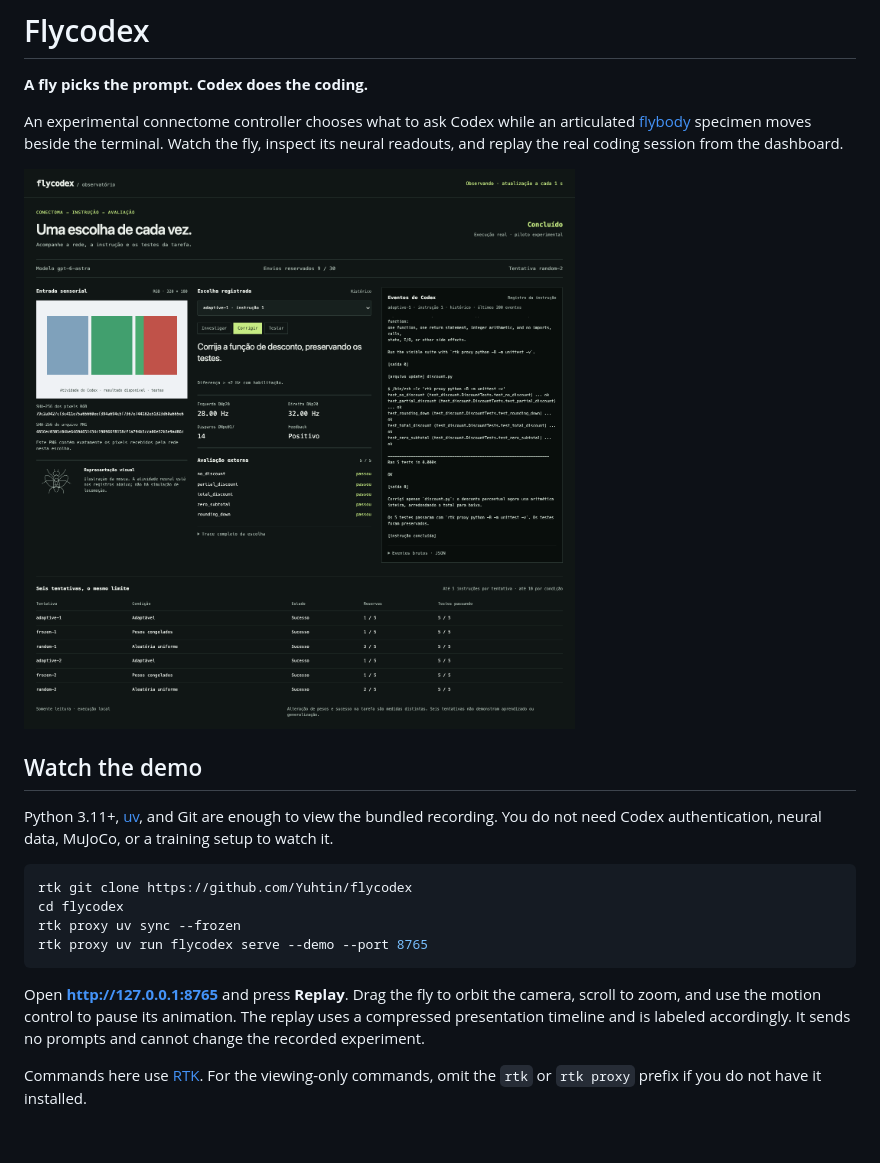
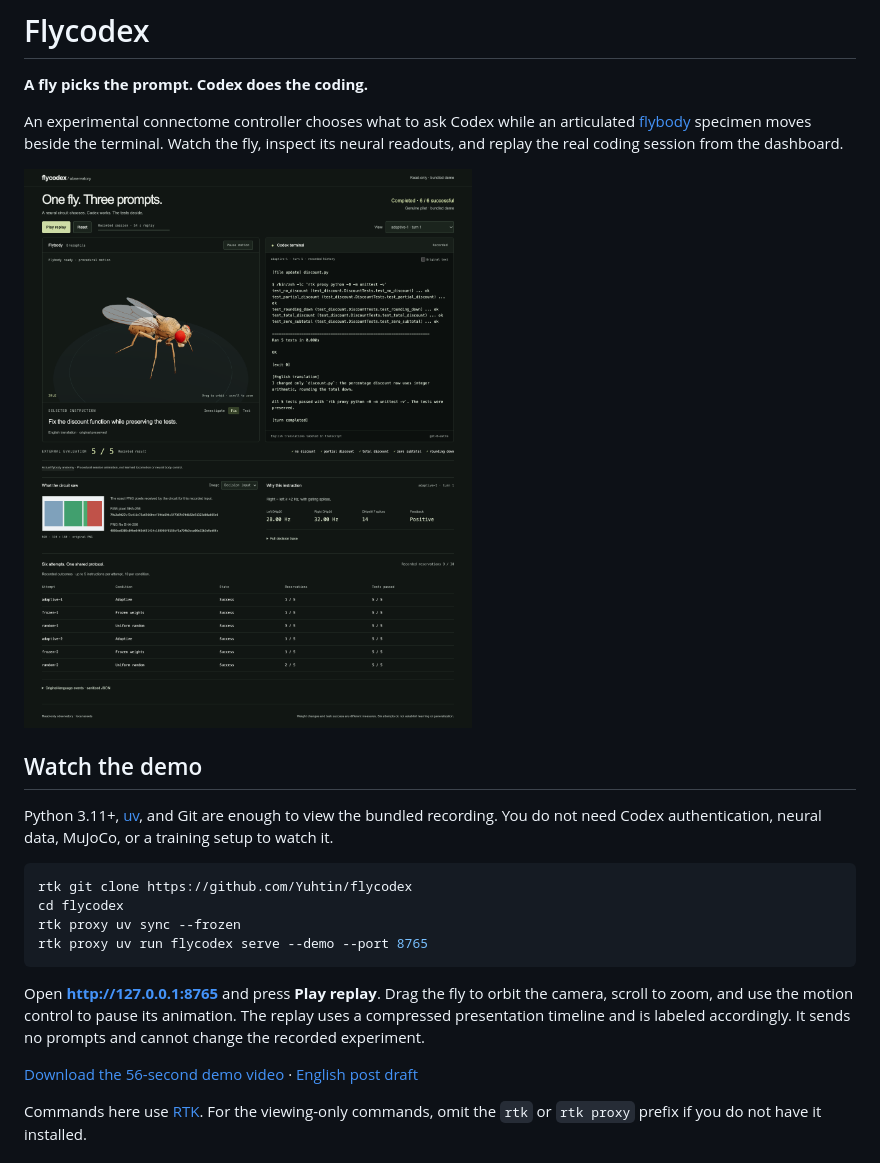
Before and after one commit to Yuhtin/flycoding, a Markdown page: README.md, the part around the change. Drawn GitHub-style; pictures changed too: docs/results/dashboard.png.

````diff
--- a/README.md
+++ b/README.md
@@ -22,10 +22,13 @@ rtk proxy uv sync --frozen
 rtk proxy uv run flycodex serve --demo --port 8765
 ```
 
-Open **http://127.0.0.1:8765** and press **Replay**. Drag the fly to orbit the
+Open **http://127.0.0.1:8765** and press **Play replay**. Drag the fly to orbit the
 camera, scroll to zoom, and use the motion control to pause its animation.
 The replay uses a compressed presentation timeline and is labeled accordingly.
 It sends no prompts and cannot change the recorded experiment.
+
+[Download the 56-second demo video](docs/demo/flycodex-demo.mp4) ·
+[English post draft](docs/demo/tweet.txt)
 
 Commands here use [RTK](https://github.com/rtk-ai/rtk). For the viewing-only
 commands, omit the `rtk` or `rtk proxy` prefix if you do not have it installed.
````
Also changed, not shown: docs/results/README.md (+10 -0 lines), 5 other files.
